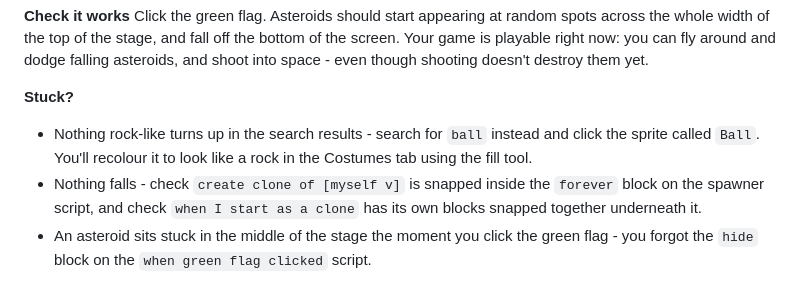
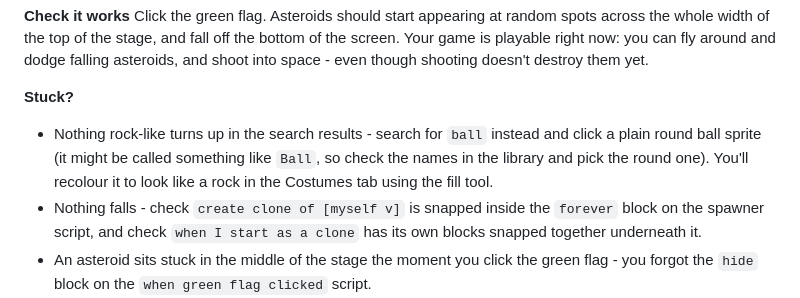
Before and after one commit to oxeg/cp-scratch, a Markdown page: lesson-2-shoot-and-survive/step-cards.md, the part around the change. Drawn GitHub-style.

```diff
--- a/lesson-2-shoot-and-survive/step-cards.md
+++ b/lesson-2-shoot-and-survive/step-cards.md
@@ -192,8 +192,10 @@ destroy them yet.
 
 **Stuck?**
 - Nothing rock-like turns up in the search results - search for `ball`
-  instead and click the sprite called `Ball`. You'll recolour it to look
-  like a rock in the Costumes tab using the fill tool.
+  instead and click a plain round ball sprite (it might be called something
+  like `Ball`, so check the names in the library and pick the round one).
+  You'll recolour it to look like a rock in the Costumes tab using the fill
+  tool.
 - Nothing falls - check `create clone of [myself v]` is snapped inside the
   `forever` block on the spawner script, and check `when I start as a clone`
   has its own blocks snapped together underneath it.
```
Also changed, not shown: README.md (added, +101 -0 lines).
